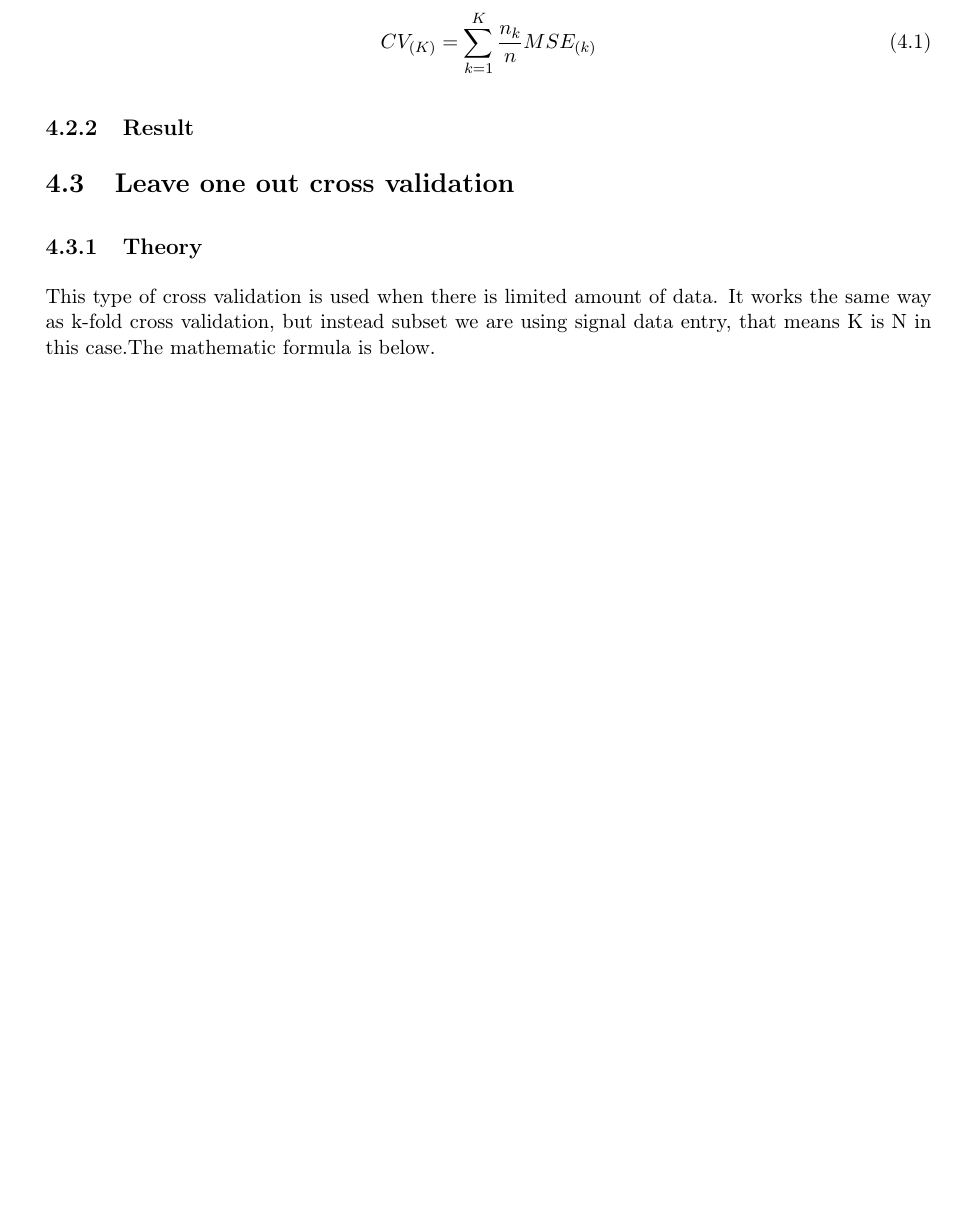
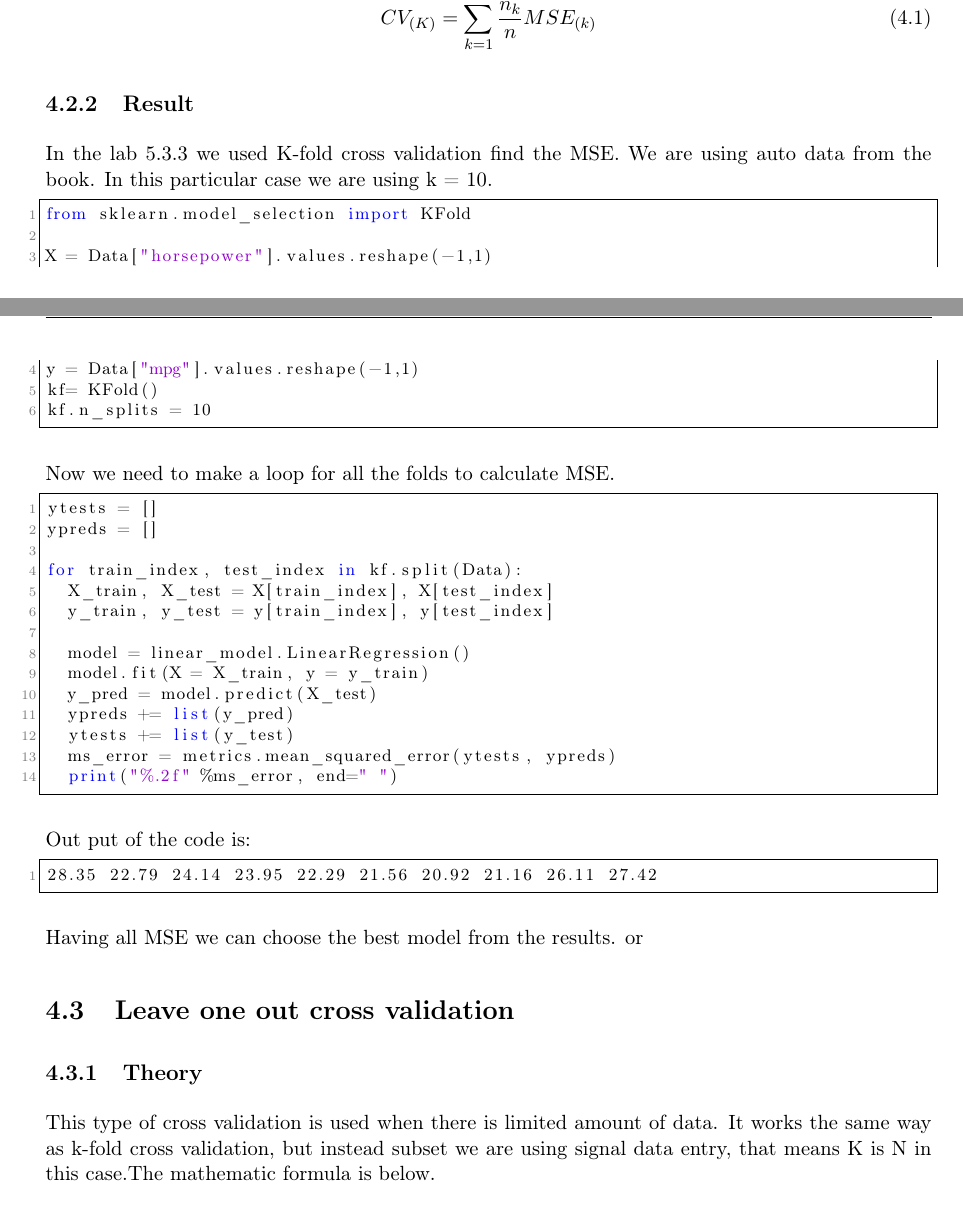
Before and after one commit to entvex/DecisionSupportSystems, a LaTeX thesis (Report/report.tex, which reads Report/crossValidation/crossValidation.tex): part of page 17 of 32 before the commit and two parts of pages 17 and 18 of 33 after it, the two joined at a grey line, cut at the place of the change, the shorter picture padded with empty space. Compiled offline with pdfLaTeX.

Commit message:
Auto stash before merge of "master" and "origin/master"
Full CV

```diff
--- a/Report/crossValidation/crossValidation.tex
+++ b/Report/crossValidation/crossValidation.tex
@@ -73,6 +73,38 @@ CV_{(K)} = \sum_{k=1}^{K}  \frac {n_{k}}{n}MSE_{(k)}
 \end{align}
 
 \subsection{Result}
+In the lab 5.3.3 we used K-fold cross validation find the MSE. We are using auto data from the book. In this particular case we are using k = 10.
+\begin{lstlisting}[language=Python]
+from sklearn.model_selection import KFold
+
+X = Data["horsepower"].values.reshape(-1,1)
+y = Data["mpg"].values.reshape(-1,1)
+kf= KFold()
+kf.n_splits = 10
+\end{lstlisting}
+Now we need to make a loop for all the folds to calculate MSE.
+
+\begin{lstlisting}[language=Python]
+ytests = []
+ypreds = []
+
+for train_index, test_index in kf.split(Data):
+	X_train, X_test = X[train_index], X[test_index]
+	y_train, y_test = y[train_index], y[test_index]
+
+	model = linear_model.LinearRegression()
+	model.fit(X = X_train, y = y_train)
+	y_pred = model.predict(X_test)
+	ypreds += list(y_pred)
+	ytests += list(y_test)
+	ms_error = metrics.mean_squared_error(ytests, ypreds)
+	print("%.2f" %ms_error, end=" ")
+\end{lstlisting}
+Out put of the code is:
+\begin{lstlisting}[language=Python]
+28.35 22.79 24.14 23.95 22.29 21.56 20.92 21.16 26.11 27.42
+\end{lstlisting}
+Having all MSE we can choose the best model from the results. or
 
 \section {Leave one out cross validation}
 
```
Also changed, not shown: Report/crossValidation/crossValidation.tex (4 more changed lines).
